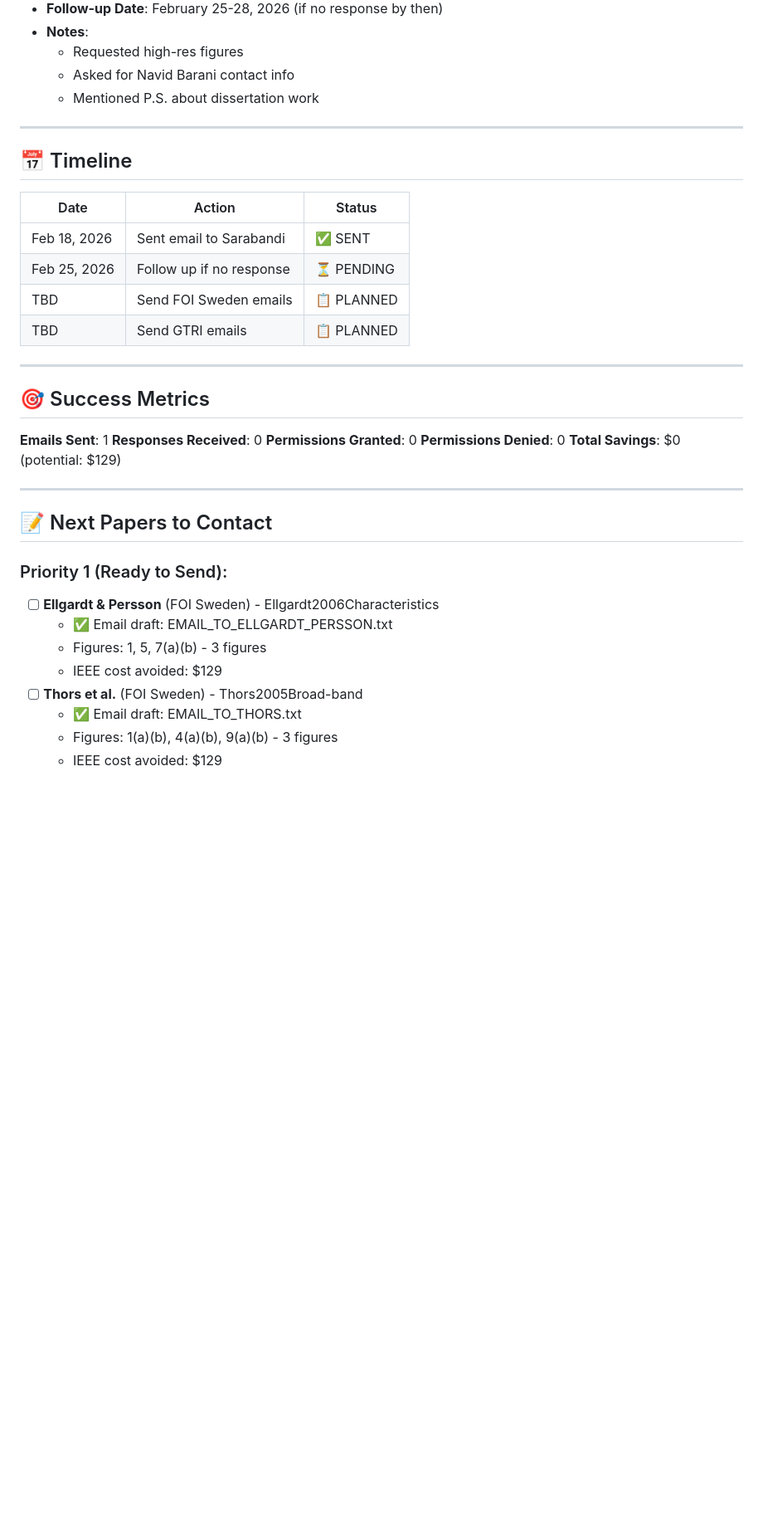
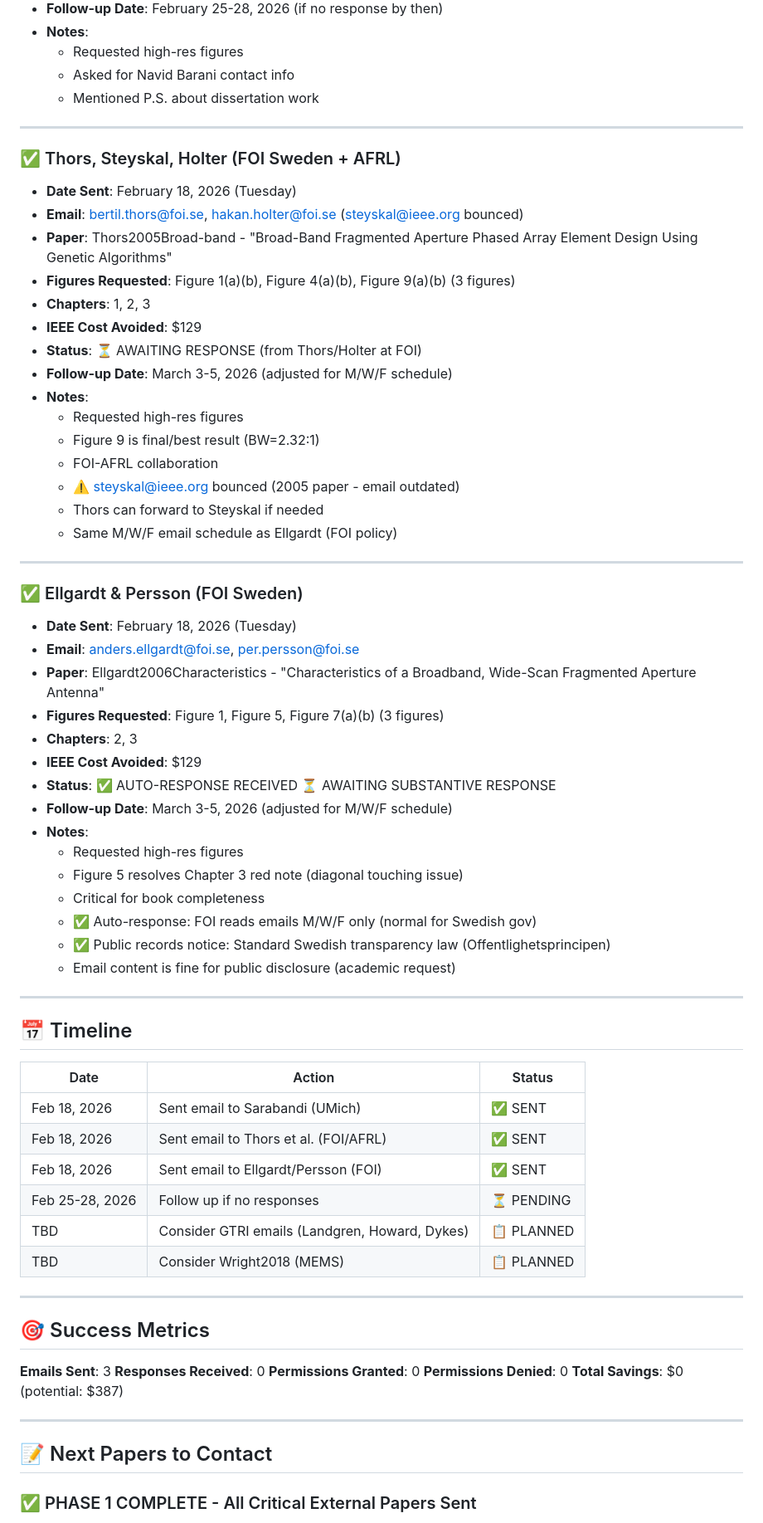
Before and after one commit to jmaloney1965/fragmented-aperture-book, a Markdown page: Literature/PERMISSION_TRACKING_LOG.md, the part around one of its changes. Shown at 83% size. Drawn GitHub-style; blank space fills up the shorter version.

Commit message:
Update permission tracking: all Phase 1 emails sent, FOI auto-response received
Sent all three critical external validation papers (Sarabandi, Thors, Ellgardt) on Feb 18, 2026. FOI Sweden auto-response confirms M/W/F email review schedule and Swedish public records law notice (normal government procedure). Steyskal IEEE email bounced but Thors/Holter received. Total potential savings: $387.

Co-Authored-By: Claude Opus 4.6 <noreply@anthropic.com>

```diff
--- a/Literature/PERMISSION_TRACKING_LOG.md
+++ b/Literature/PERMISSION_TRACKING_LOG.md
@@ -21,36 +21,68 @@
 
 ---
 
+### ✅ Thors, Steyskal, Holter (FOI Sweden + AFRL)
+- **Date Sent**: February 18, 2026 (Tuesday)
+- **Email**: bertil.thors@foi.se, hakan.holter@foi.se (steyskal@ieee.org bounced)
+- **Paper**: Thors2005Broad-band - "Broad-Band Fragmented Aperture Phased Array Element Design Using Genetic Algorithms"
+- **Figures Requested**: Figure 1(a)(b), Figure 4(a)(b), Figure 9(a)(b) (3 figures)
+- **Chapters**: 1, 2, 3
+- **IEEE Cost Avoided**: $129
+- **Status**: ⏳ AWAITING RESPONSE (from Thors/Holter at FOI)
+- **Follow-up Date**: March 3-5, 2026 (adjusted for M/W/F schedule)
+- **Notes**:
+  - Requested high-res figures
+  - Figure 9 is final/best result (BW=2.32:1)
+  - FOI-AFRL collaboration
+  - ⚠️ steyskal@ieee.org bounced (2005 paper - email outdated)
+  - Thors can forward to Steyskal if needed
+  - Same M/W/F email schedule as Ellgardt (FOI policy)
+
+---
+
+### ✅ Ellgardt & Persson (FOI Sweden)
+- **Date Sent**: February 18, 2026 (Tuesday)
+- **Email**: anders.ellgardt@foi.se, per.persson@foi.se
+- **Paper**: Ellgardt2006Characteristics - "Characteristics of a Broadband, Wide-Scan Fragmented Aperture Antenna"
+- **Figures Requested**: Figure 1, Figure 5, Figure 7(a)(b) (3 figures)
+- **Chapters**: 2, 3
+- **IEEE Cost Avoided**: $129
+- **Status**: ✅ AUTO-RESPONSE RECEIVED ⏳ AWAITING SUBSTANTIVE RESPONSE
+- **Follow-up Date**: March 3-5, 2026 (adjusted for M/W/F schedule)
+- **Notes**:
+  - Requested high-res figures
+  - Figure 5 resolves Chapter 3 red note (diagonal touching issue)
+  - Critical for book completeness
+  - ✅ Auto-response: FOI reads emails M/W/F only (normal for Swedish gov)
+  - ✅ Public records notice: Standard Swedish transparency law (Offentlighetsprincipen)
+  - Email content is fine for public disclosure (academic request)
+
+---
+
 ## 📅 Timeline
 
 | Date | Action | Status |
 |------|--------|--------|
-| Feb 18, 2026 | Sent email to Sarabandi | ✅ SENT |
-| Feb 25, 2026 | Follow up if no response | ⏳ PENDING |
-| TBD | Send FOI Sweden emails | 📋 PLANNED |
-| TBD | Send GTRI emails | 📋 PLANNED |
+| Feb 18, 2026 | Sent email to Sarabandi (UMich) | ✅ SENT |
+| Feb 18, 2026 | Sent email to Thors et al. (FOI/AFRL) | ✅ SENT |
+| Feb 18, 2026 | Sent email to Ellgardt/Persson (FOI) | ✅ SENT |
+| Feb 25-28, 2026 | Follow up if no responses | ⏳ PENDING |
+| TBD | Consider GTRI emails (Landgren, Howard, Dykes) | 📋 PLANNED |
+| TBD | Consider Wright2018 (MEMS) | 📋 PLANNED |
 
 ---
 
 ## 🎯 Success Metrics
 
-**Emails Sent**: 1
+**Emails Sent**: 3
 **Responses Received**: 0
 **Permissions Granted**: 0
 **Permissions Denied**: 0
-**Total Savings**: $0 (potential: $129)
+**Total Savings**: $0 (potential: $387)
 
 ---
 
 ## 📝 Next Papers to Contact
 
-### Priority 1 (Ready to Send):
-- [ ] **Ellgardt & Persson** (FOI Sweden) - Ellgardt2006Characteristics
-  - ✅ Email draft: EMAIL_TO_ELLGARDT_PERSSON.txt
-  - Figures: 1, 5, 7(a)(b) - 3 figures
-  - IEEE cost avoided: $129
-- [ ] **Thors et al.** (FOI Sweden) - Thors2005Broad-band
-  - ✅ Email draft: EMAIL_TO_THORS.txt
-  - Figures: 1(a)(b), 4(a)(b), 9(a)(b) - 3 figures
-  - IEEE cost avoided: $129
+### ✅ PHASE 1 COMPLETE - All Critical External Papers Sent
 
```
Also changed, not shown: other parts of Literature/PERMISSION_TRACKING_LOG.md (+18 -7 lines), Literature/AUTHOR_CONTACT_INFO.md (+9 -6 lines).
